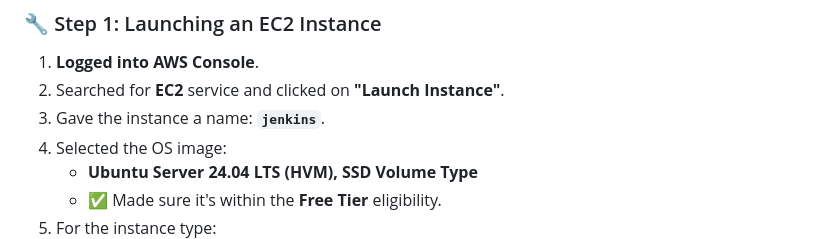
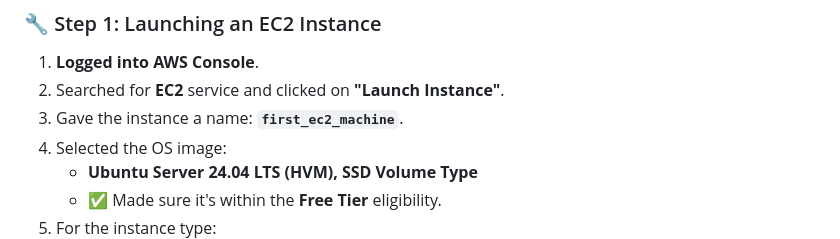
Before and after one commit to Raj123-dev/Devops_Journey_2k25, a Markdown page: Assignment_1.md, the part around the change. Rendered like a GitHub page.

```diff
--- a/Assignment_1.md
+++ b/Assignment_1.md
@@ -6,7 +6,7 @@ For this task, I decided to use AWS to simulate a local Jenkins CI-CD setup. Her
 
 1. **Logged into AWS Console**.
 2. Searched for **EC2** service and clicked on **"Launch Instance"**.
-3. Gave the instance a name: **`jenkins`**.
+3. Gave the instance a name: **`first_ec2_machine`**.
 4. Selected the OS image:
     - **Ubuntu Server 24.04 LTS (HVM), SSD Volume Type**
     - ✅ Made sure it's within the **Free Tier** eligibility.
```
